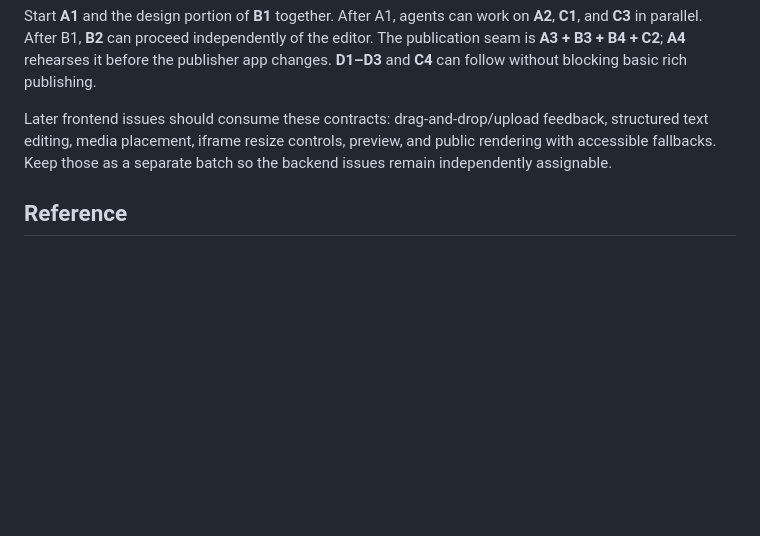
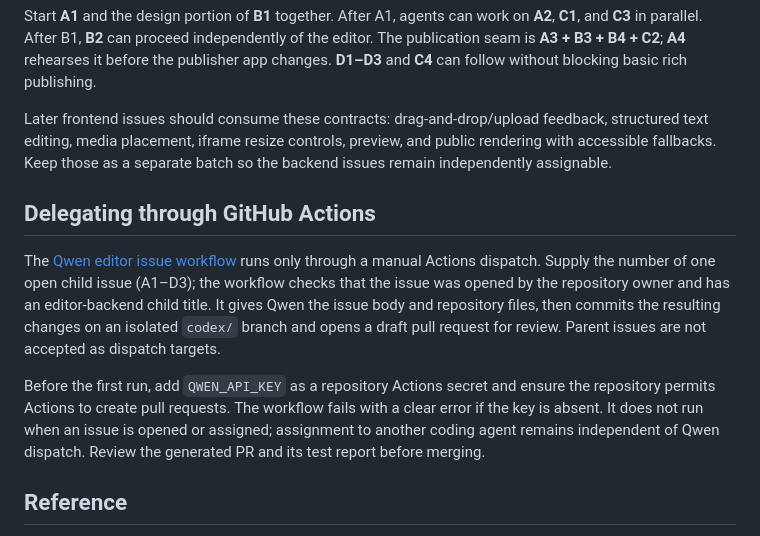
Before and after one commit to blueoawn/grem.studio, a Markdown page: docs/web-serial-editor-backlog.md, the part around the change. Drawn GitHub-style; blank space fills up the shorter version.

Commit message:
Document Qwen issue dispatch and setup

```diff
--- a/docs/web-serial-editor-backlog.md
+++ b/docs/web-serial-editor-backlog.md
@@ -64,6 +64,12 @@ Start **A1** and the design portion of **B1** together. After A1, agents can wor
 
 Later frontend issues should consume these contracts: drag-and-drop/upload feedback, structured text editing, media placement, iframe resize controls, preview, and public rendering with accessible fallbacks. Keep those as a separate batch so the backend issues remain independently assignable.
 
+## Delegating through GitHub Actions
+
+The [Qwen editor issue workflow](https://github.com/blueoawn/grem.studio/blob/main/.github/workflows/qwen-editor-issue.yml) runs only through a manual Actions dispatch. Supply the number of one open child issue (A1–D3); the workflow checks that the issue was opened by the repository owner and has an editor-backend child title. It gives Qwen the issue body and repository files, then commits the resulting changes on an isolated `codex/` branch and opens a draft pull request for review. Parent issues are not accepted as dispatch targets.
+
+Before the first run, add `QWEN_API_KEY` as a repository Actions secret and ensure the repository permits Actions to create pull requests. The workflow fails with a clear error if the key is absent. It does not run when an issue is opened or assigned; assignment to another coding agent remains independent of Qwen dispatch. Review the generated PR and its test report before merging.
+
 ## Reference
 
 - [SpacetimeDB 1.12 incremental migrations](https://spacetimedb.com/docs/1.12.0/databases/incremental-migrations/) describes additive tables and compatibility reads/writes for existing data.
```
